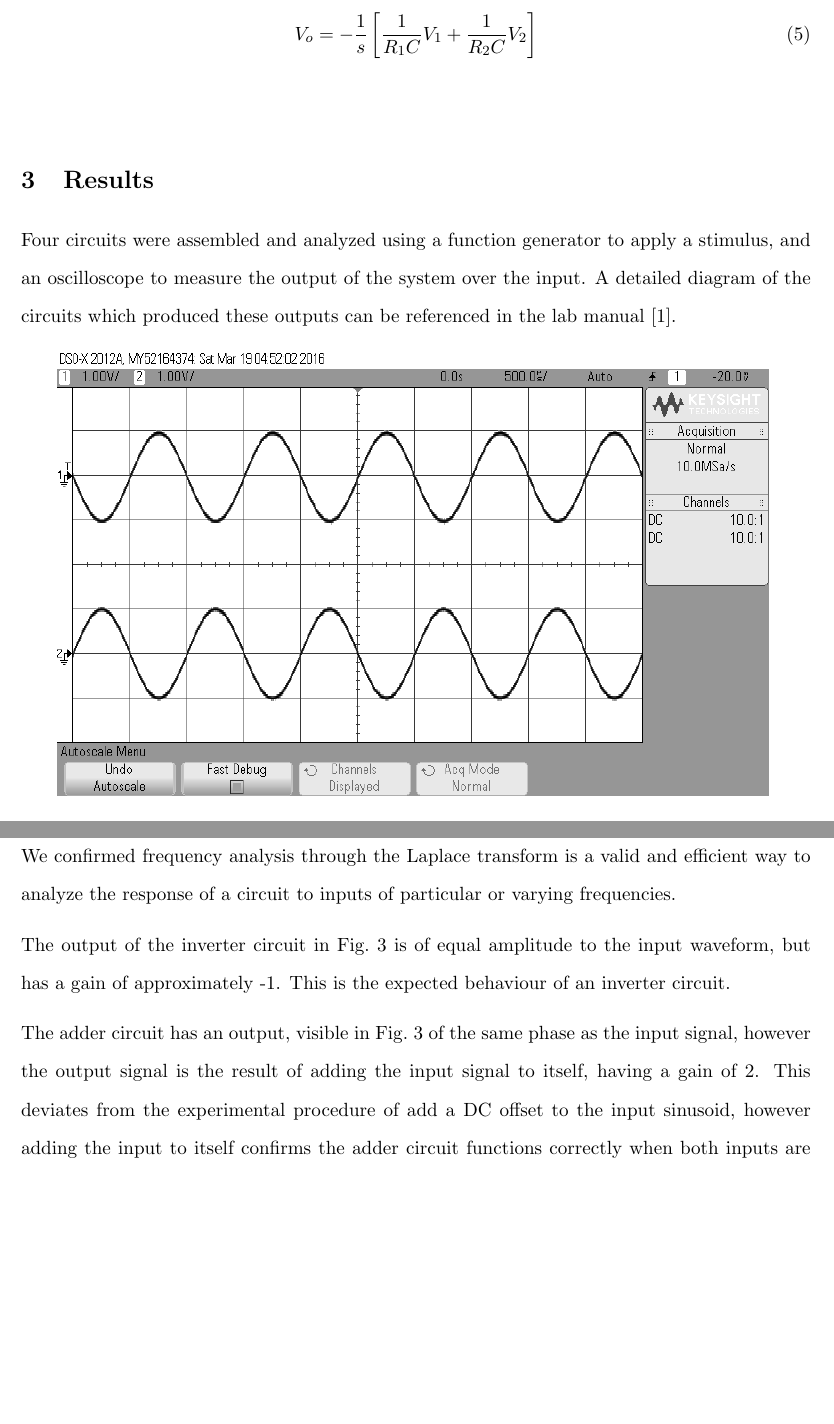
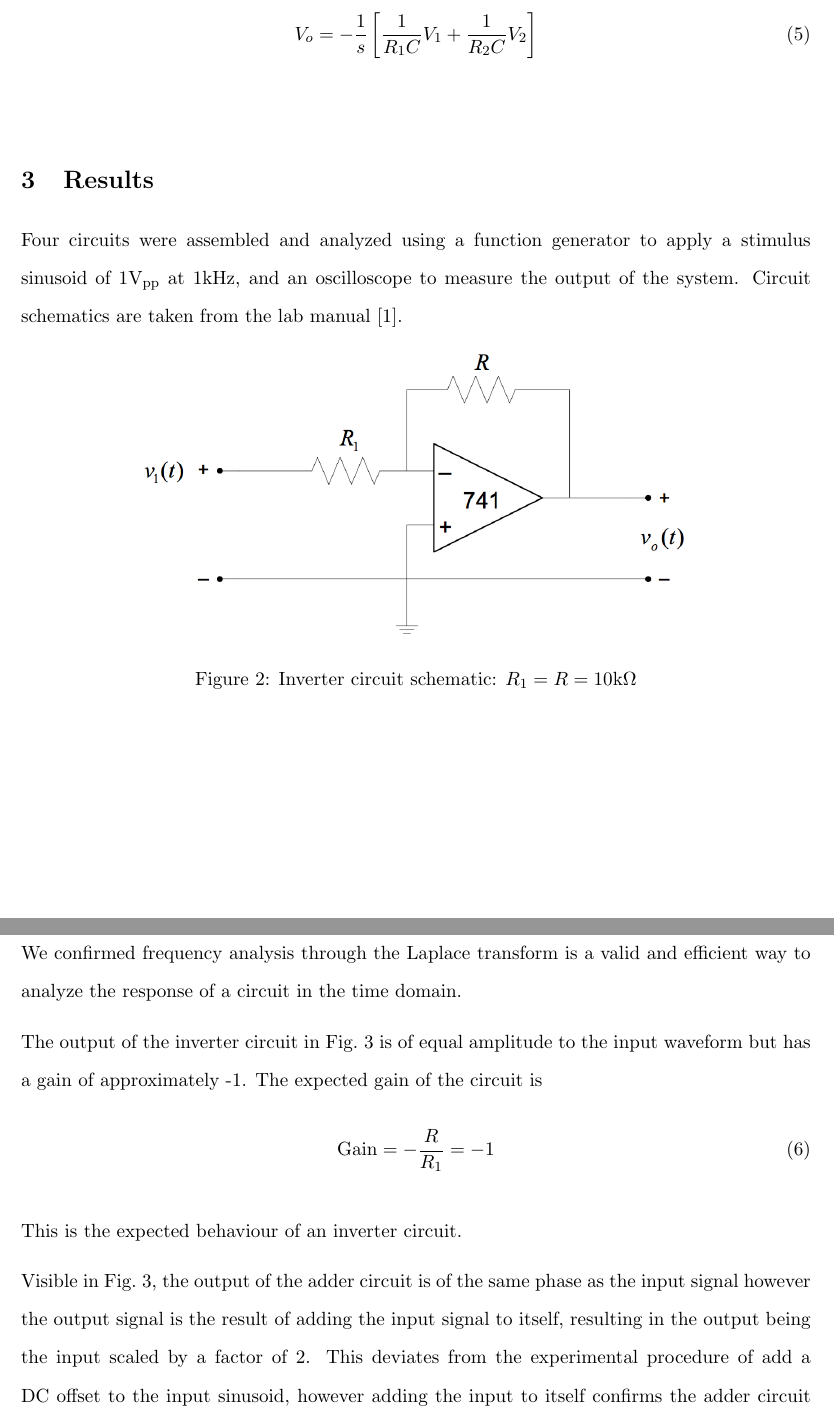
Before and after one commit to trstephen/elec300, a LaTeX document (lab04/elec300_Lab_04.tex, which reads lab04/sections/discussion.tex, lab04/sections/results.tex): two parts of pages 3 and 6 of 7 before the commit and two parts of pages 3 and 7 of 8 after it, joined at a grey line, cut so that both start at the same text, the shorter picture padded with empty space. Compiled offline with pdfLaTeX.

Commit message:
2nd draft of results and discussion
- Added circuit schematic
- Fixed grammatical/structrual issues

```diff
--- a/lab04/elec300_Lab_04.tex
+++ b/lab04/elec300_Lab_04.tex
@@ -67,6 +67,9 @@
 \usepackage{
 	siunitx,			% has S (decimal align) column type
 }
+% Add a peak-to-peak voltage unit
+\DeclareSIUnit[]\voltpp{V_{pp}}
+
 \sisetup{input-symbols = {()},  % do not treat "(" and ")" in any special way
 	group-digits  = false, 	% no grouping of digits
 %	load-configurations = abbreviations,
--- a/lab04/sections/discussion.tex
+++ b/lab04/sections/discussion.tex
@@ -1,9 +1,14 @@
 \section{Discussion}\label{sec:discussion}
-We confirmed frequency analysis through the Laplace transform is a valid and efficient way to analyze the response of a circuit to inputs of particular or varying frequencies.
+We confirmed frequency analysis through the Laplace transform is a valid and efficient way to analyze the response of a circuit in the time domain.
 
-The output of the inverter circuit in Fig.~\ref{fig:inverter} is of equal amplitude to the input waveform, but has a gain of approximately -1. This is the expected behaviour of an inverter circuit.
+The output of the inverter circuit in Fig.~\ref{fig:inverter} is of equal amplitude to the input waveform but has a gain of approximately -1. The expected gain of the circuit is
+\begin{equation}
+	\text{Gain} = -\frac{R}{R_1} = -1
+\end{equation}
 
-The adder circuit has an output, visible in Fig.~\ref{fig:inverter} of the same phase as the input signal, however the output signal is the result of adding the input signal to itself, having a gain of 2. This deviates from the experimental procedure of add a DC offset to the input sinusoid, however adding the input to itself confirms the adder circuit functions correctly when both inputs are time varying, or AC signals.
+This is the expected behaviour of an inverter circuit.
+
+Visible in Fig.~\ref{fig:inverter}, the output of the adder circuit is of the same phase as the input signal however the output signal is the result of adding the input signal to itself, resulting in the output being the input scaled by a factor of 2. This deviates from the experimental procedure of add a DC offset to the input sinusoid, however adding the input to itself confirms the adder circuit functions correctly when both inputs are time varying, or AC signals.
 
 The output of the integrator circuit in Fig.~\ref{fig:integrator} is the result of removing a short across the feedback capacitor, which acts as the integrating element. This ensures the integrator has an initial value of 0, and climbs to the op-amps saturation voltage of 15\si{\volt} when a DC input of approximately -0.1\si{\volt} is provided.
 
--- a/lab04/sections/results.tex
+++ b/lab04/sections/results.tex
@@ -1,8 +1,14 @@
-\setkeys{Gin}{width=0.9\textwidth}
+\setkeys{Gin}{width=0.7\textwidth}
 \section{Results}\label{sec:results}
-Four circuits were assembled and analyzed using a function generator to apply a stimulus, and an oscilloscope to measure the output of the system over the input. A detailed diagram of the circuits which produced these outputs can be referenced in the lab manual \cite{lab-manual}.
+Four circuits were assembled and analyzed using a function generator to apply a stimulus sinusoid of 1\si{\voltpp} at 1\si{\kilo\hertz}, and an oscilloscope to measure the output of the system. Circuit schematics are taken from the lab manual \cite{lab-manual}.
+
+\begin{figure}[htbp]
+	\centering
+	\includegraphics{schematic-inverter}
+	\label{fig:schem-inverter}
+	\caption{Inverter circuit schematic: $R_1=R=10\si{\kilo\ohm}$}
+\end{figure}
 \begin{figure}[htbp]
 	\centering
 	\includegraphics{response-inverter}
 	\label{fig:inverter}
-	\caption{Input versus output of inverter circuit}
```
Also changed, not shown: lab04/elec300_Lab_04.pdf, lab04/sections/results.tex (25 more changed lines).
